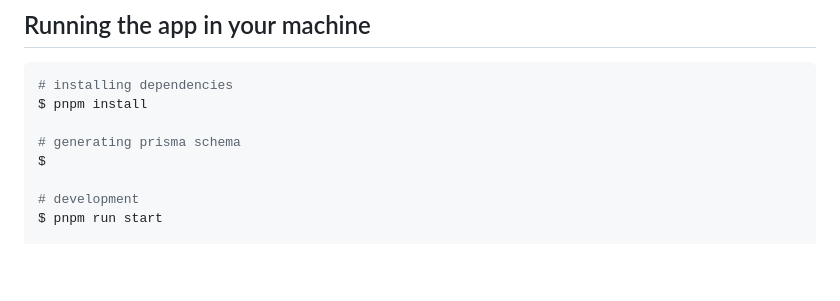
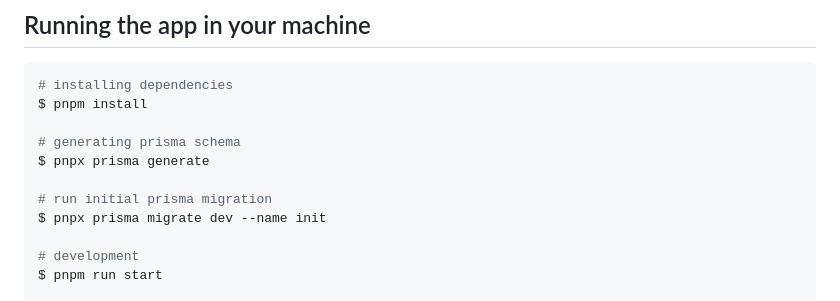
Before and after one commit to JoelFaldin/ConnectDesk-Backend, a Markdown page: README.md, the part around the change. Drawn GitHub-style; blank space fills up the shorter version.

Commit message:
feat: add prisma commands to readme

```diff
--- a/README.md
+++ b/README.md
@@ -74,7 +74,10 @@ There are a *lot* of endpoints in this project, so I will just list the most imp
 $ pnpm install
 
 # generating prisma schema
-$
+$ pnpx prisma generate
+
+# run initial prisma migration
+$ pnpx prisma migrate dev --name init
 
 # development
 $ pnpm run start
```
